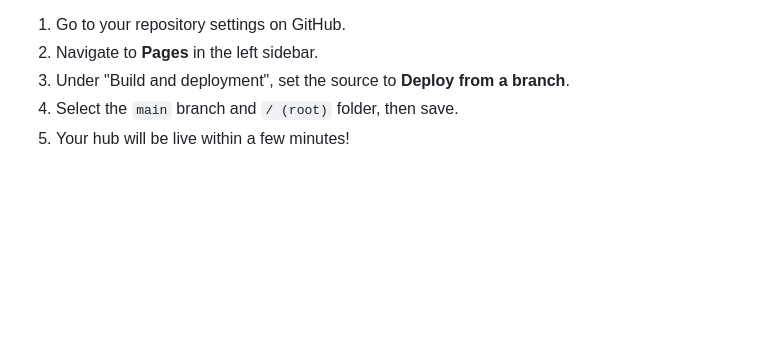
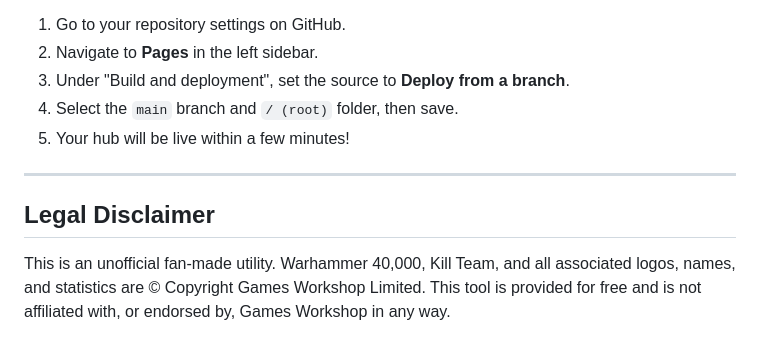
Before and after one commit to DonDavis-vibe/killteam_tool_hub, a Markdown page: README.md, the part around the change. Drawn GitHub-style; blank space fills up the shorter version.

Commit message:
docs: Add legal disclaimer to README

```diff
--- a/README.md
+++ b/README.md
@@ -55,3 +55,9 @@ To deploy via GitHub Pages:
 3. Under "Build and deployment", set the source to **Deploy from a branch**.
 4. Select the `main` branch and `/ (root)` folder, then save.
 5. Your hub will be live within a few minutes!
+
+---
+
+## Legal Disclaimer
+
+This is an unofficial fan-made utility. Warhammer 40,000, Kill Team, and all associated logos, names, and statistics are © Copyright Games Workshop Limited. This tool is provided for free and is not affiliated with, or endorsed by, Games Workshop in any way.
```
